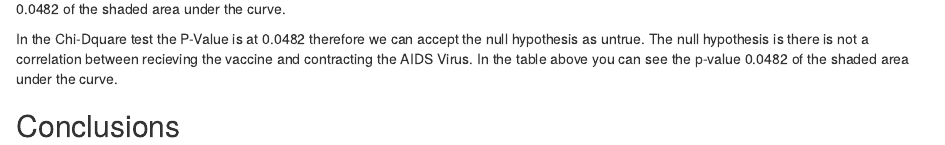
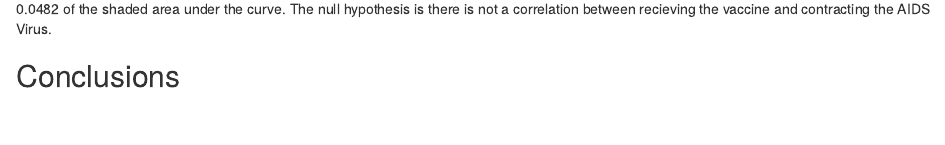
Before and after one commit to reyeskevinf/RV144, an R Markdown document (RV144.rmd): the page in a window 1100 px wide, from 1640 px down. Rendered offline with R 4.5, knitr and Pandoc, with nearby package versions; some code elsewhere in the file could not run offline.

Commit message:
redo infer

```diff
--- a/RV144.rmd
+++ b/RV144.rmd
@@ -77,4 +75,4 @@ In the Chi-Dquare test the P-Value is at 0.0482 therefore we can accept the null
-In the Chi-Dquare test the P-Value is at 0.0482 therefore we can accept the null hypothesis as untrue. The null hypothesis is there is not a correlation between recieving the vaccine and contracting the AIDS Virus. In the table above you can see the p-value 0.0482 of the shaded area under the curve.
+In the Chi-Dquare test the P-Value is at 0.0482 therefore we can accept the null hypothesis as untrue. In the table above you can see the p-value 0.0482 of the shaded area under the curve. The null hypothesis is there is not a correlation between recieving the vaccine and contracting the AIDS Virus.
 
 ## Conclusions
 
```
Also changed, not shown: RV144.rmd (2 more changed lines).
